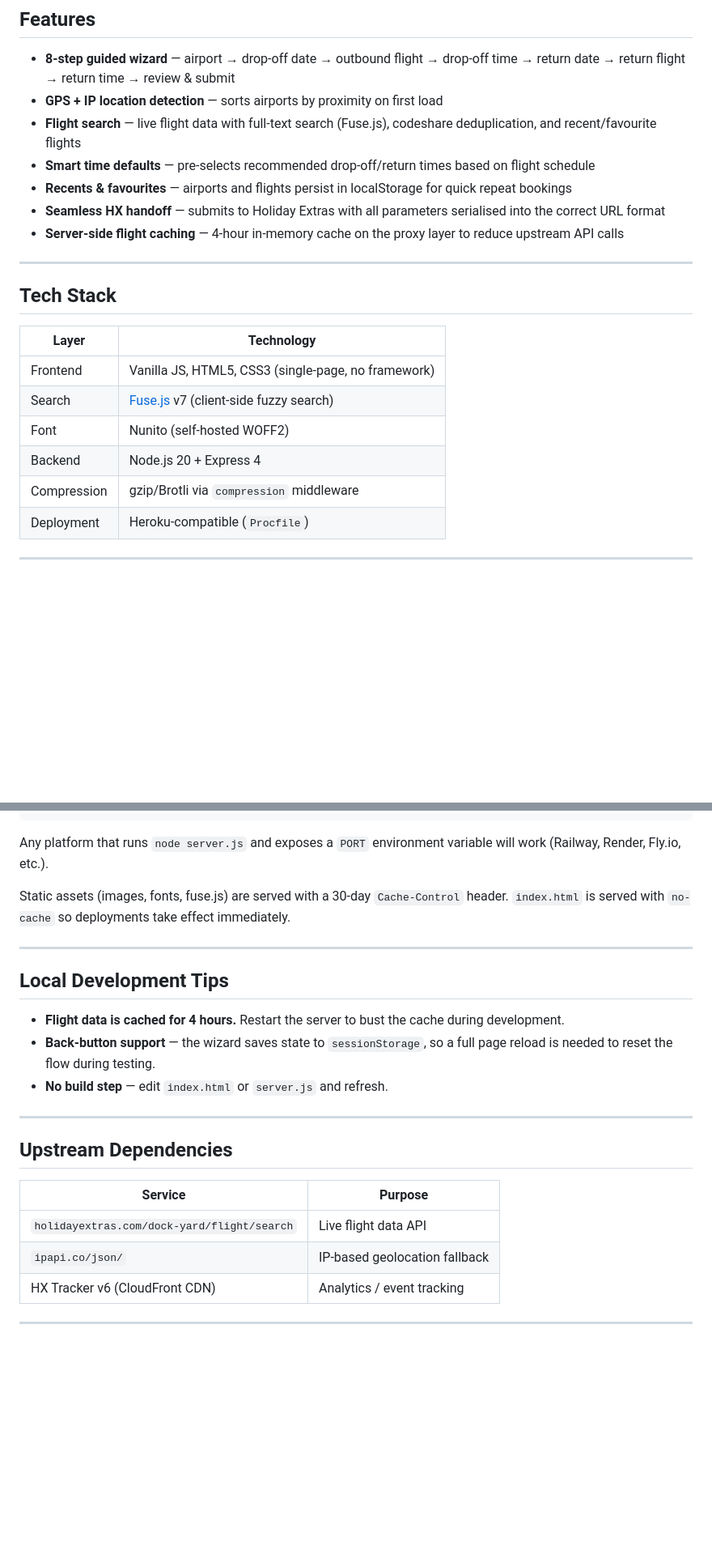
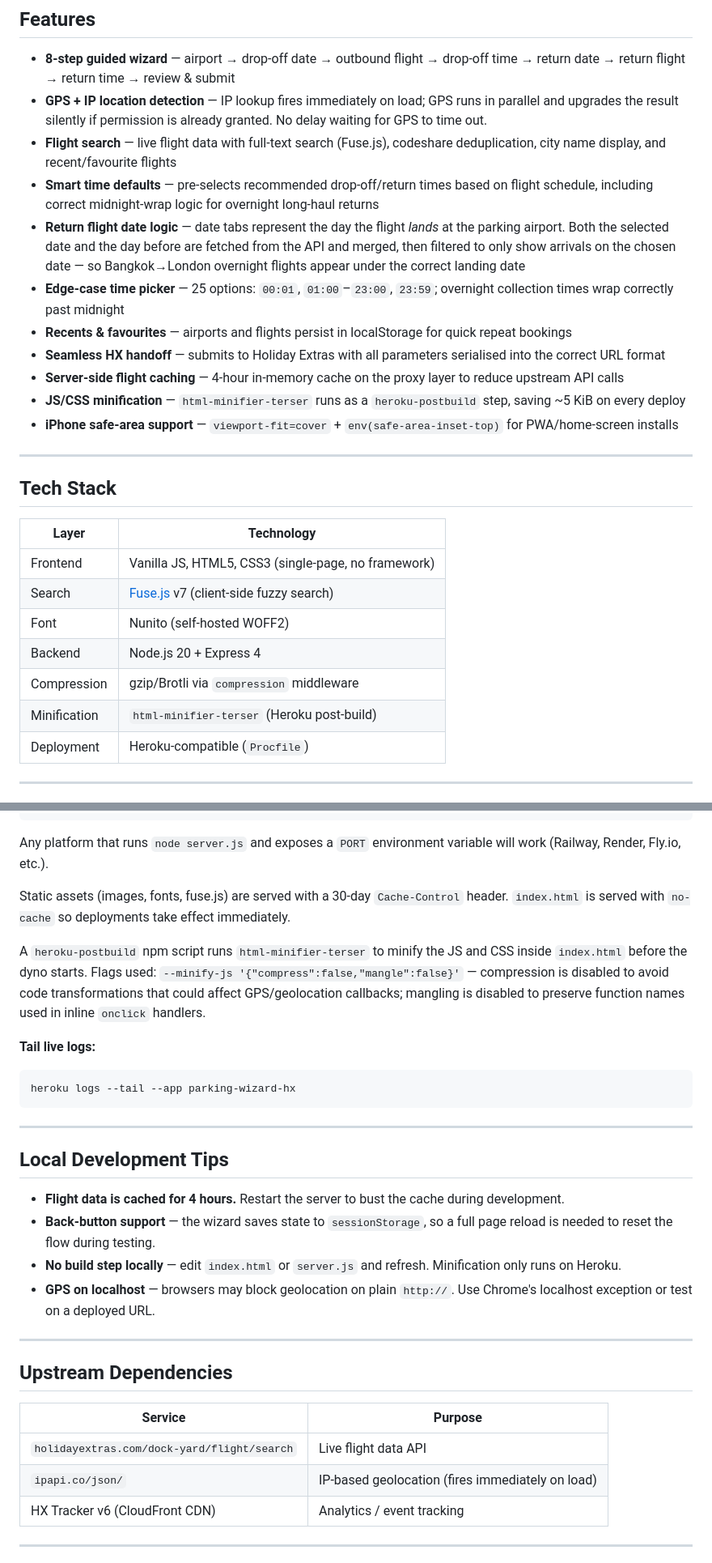
Before and after one commit to matthewpack/parking-wizard, a Markdown page: README.md, 2 parts joined by grey strips. Shown at 81% size. Rendered like a GitHub page; blank space fills up the shorter version.

````diff
--- a/README.md
+++ b/README.md
@@ -7,12 +7,16 @@ A streamlined, mobile-first booking wizard for Holiday Extras airport parking. G
 ## Features
 
 - **8-step guided wizard** — airport → drop-off date → outbound flight → drop-off time → return date → return flight → return time → review & submit
-- **GPS + IP location detection** — sorts airports by proximity on first load
-- **Flight search** — live flight data with full-text search (Fuse.js), codeshare deduplication, and recent/favourite flights
-- **Smart time defaults** — pre-selects recommended drop-off/return times based on flight schedule
+- **GPS + IP location detection** — IP lookup fires immediately on load; GPS runs in parallel and upgrades the result silently if permission is already granted. No delay waiting for GPS to time out.
+- **Flight search** — live flight data with full-text search (Fuse.js), codeshare deduplication, city name display, and recent/favourite flights
+- **Smart time defaults** — pre-selects recommended drop-off/return times based on flight schedule, including correct midnight-wrap logic for overnight long-haul returns
+- **Return flight date logic** — date tabs represent the day the flight *lands* at the parking airport. Both the selected date and the day before are fetched from the API and merged, then filtered to only show arrivals on the chosen date — so Bangkok→London overnight flights appear under the correct landing date
+- **Edge-case time picker** — 25 options: `00:01`, `01:00`–`23:00`, `23:59`; overnight collection times wrap correctly past midnight
 - **Recents & favourites** — airports and flights persist in localStorage for quick repeat bookings
 - **Seamless HX handoff** — submits to Holiday Extras with all parameters serialised into the correct URL format
 - **Server-side flight caching** — 4-hour in-memory cache on the proxy layer to reduce upstream API calls
+- **JS/CSS minification** — `html-minifier-terser` runs as a `heroku-postbuild` step, saving ~5 KiB on every deploy
+- **iPhone safe-area support** — `viewport-fit=cover` + `env(safe-area-inset-top)` for PWA/home-screen installs
 
 ---
 
@@ -25,6 +29,7 @@ A streamlined, mobile-first booking wizard for Holiday Extras airport parking. G
 | Font | Nunito (self-hosted WOFF2) |
 | Backend | Node.js 20 + Express 4 |
 | Compression | gzip/Brotli via `compression` middleware |
+| Minification | `html-minifier-terser` (Heroku post-build) |
 | Deployment | Heroku-compatible (`Procfile`) |
 
 ---
@@ -279,13 +306,21 @@ Any platform that runs `node server.js` and exposes a `PORT` environment variabl
 
 Static assets (images, fonts, fuse.js) are served with a 30-day `Cache-Control` header. `index.html` is served with `no-cache` so deployments take effect immediately.
 
+A `heroku-postbuild` npm script runs `html-minifier-terser` to minify the JS and CSS inside `index.html` before the dyno starts. Flags used: `--minify-js '{"compress":false,"mangle":false}'` — compression is disabled to avoid code transformations that could affect GPS/geolocation callbacks; mangling is disabled to preserve function names used in inline `onclick` handlers.
+
+**Tail live logs:**
+```bash
+heroku logs --tail --app parking-wizard-hx
+```
+
 ---
 
 ## Local Development Tips
 
 - **Flight data is cached for 4 hours.** Restart the server to bust the cache during development.
 - **Back-button support** — the wizard saves state to `sessionStorage`, so a full page reload is needed to reset the flow during testing.
-- **No build step** — edit `index.html` or `server.js` and refresh.
+- **No build step locally** — edit `index.html` or `server.js` and refresh. Minification only runs on Heroku.
+- **GPS on localhost** — browsers may block geolocation on plain `http://`. Use Chrome's localhost exception or test on a deployed URL.
 
 ---
 
@@ -294,7 +329,7 @@ Static assets (images, fonts, fuse.js) are served with a 30-day `Cache-Control`
 | Service | Purpose |
 |---|---|
 | `holidayextras.com/dock-yard/flight/search` | Live flight data API |
-| `ipapi.co/json/` | IP-based geolocation fallback |
+| `ipapi.co/json/` | IP-based geolocation (fires immediately on load) |
 | HX Tracker v6 (CloudFront CDN) | Analytics / event tracking |
 
 ---
````
Also changed, not shown: other parts of README.md (+48 -26 lines), SKILLS.md (+38 -23 lines).
